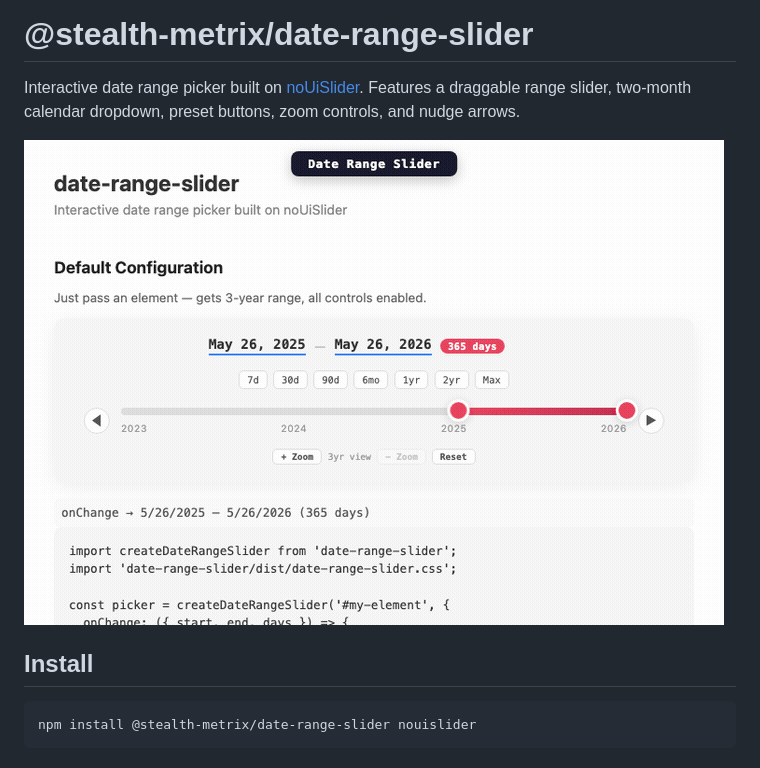
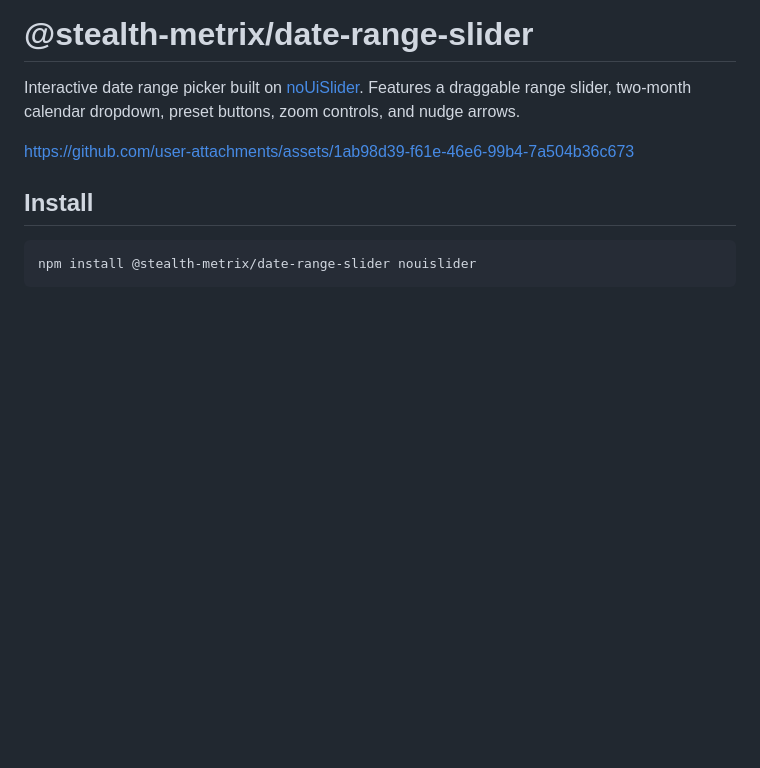
Before and after one commit to stealth-metrix/date-range-slider, a Markdown page: README.md, the part around the change. Rendered like a GitHub page; blank space fills up the shorter version.

Commit message:
Update README.md
I added the video.

```diff
--- a/README.md
+++ b/README.md
@@ -2,7 +2,11 @@
 
 Interactive date range picker built on [noUiSlider](https://refreshless.com/nouislider/). Features a draggable range slider, two-month calendar dropdown, preset buttons, zoom controls, and nudge arrows.
 
-![Demo](demo.gif)
+
+
+https://github.com/user-attachments/assets/1ab98d39-f61e-46e6-99b4-7a504b36c673
+
+
 
 ## Install
 
```
